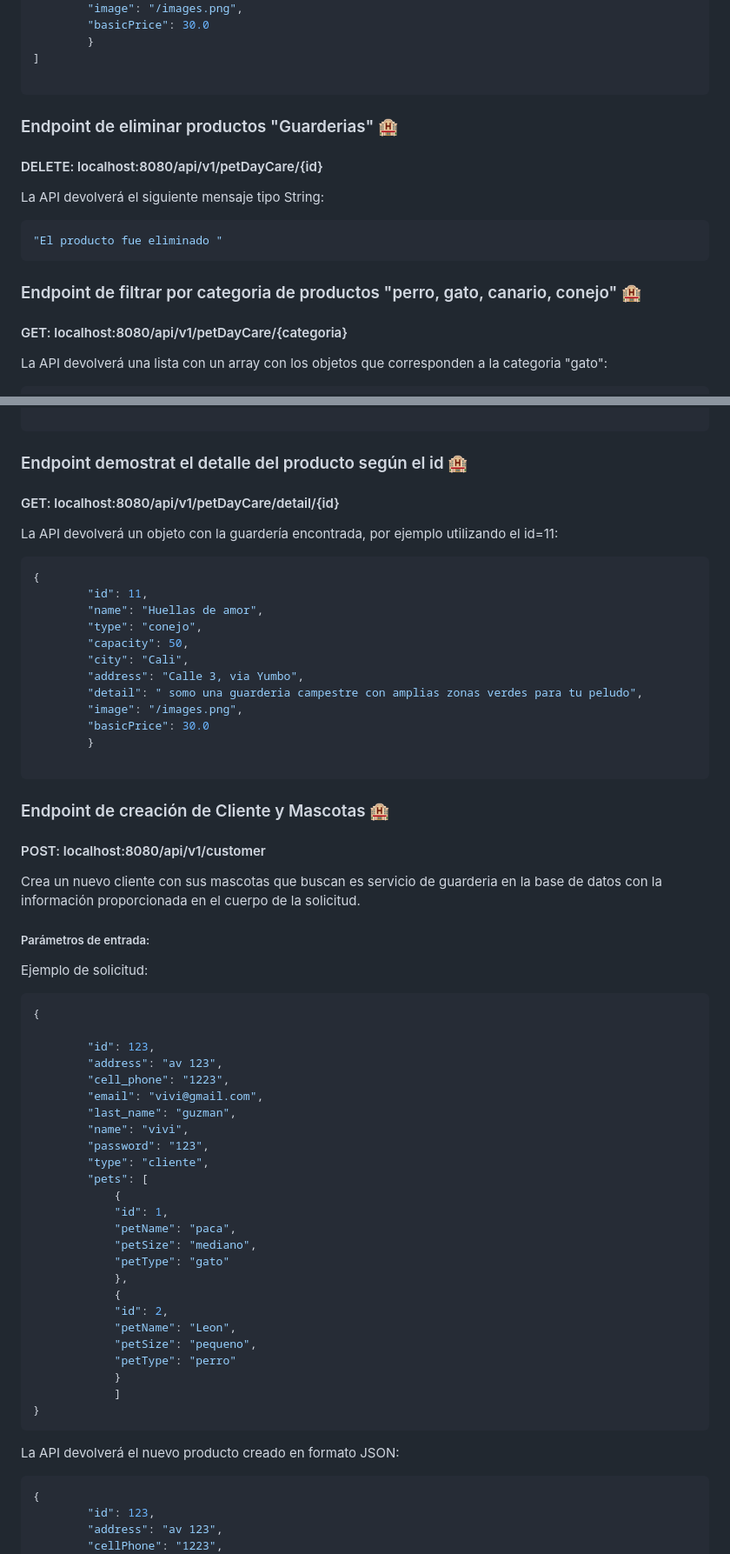
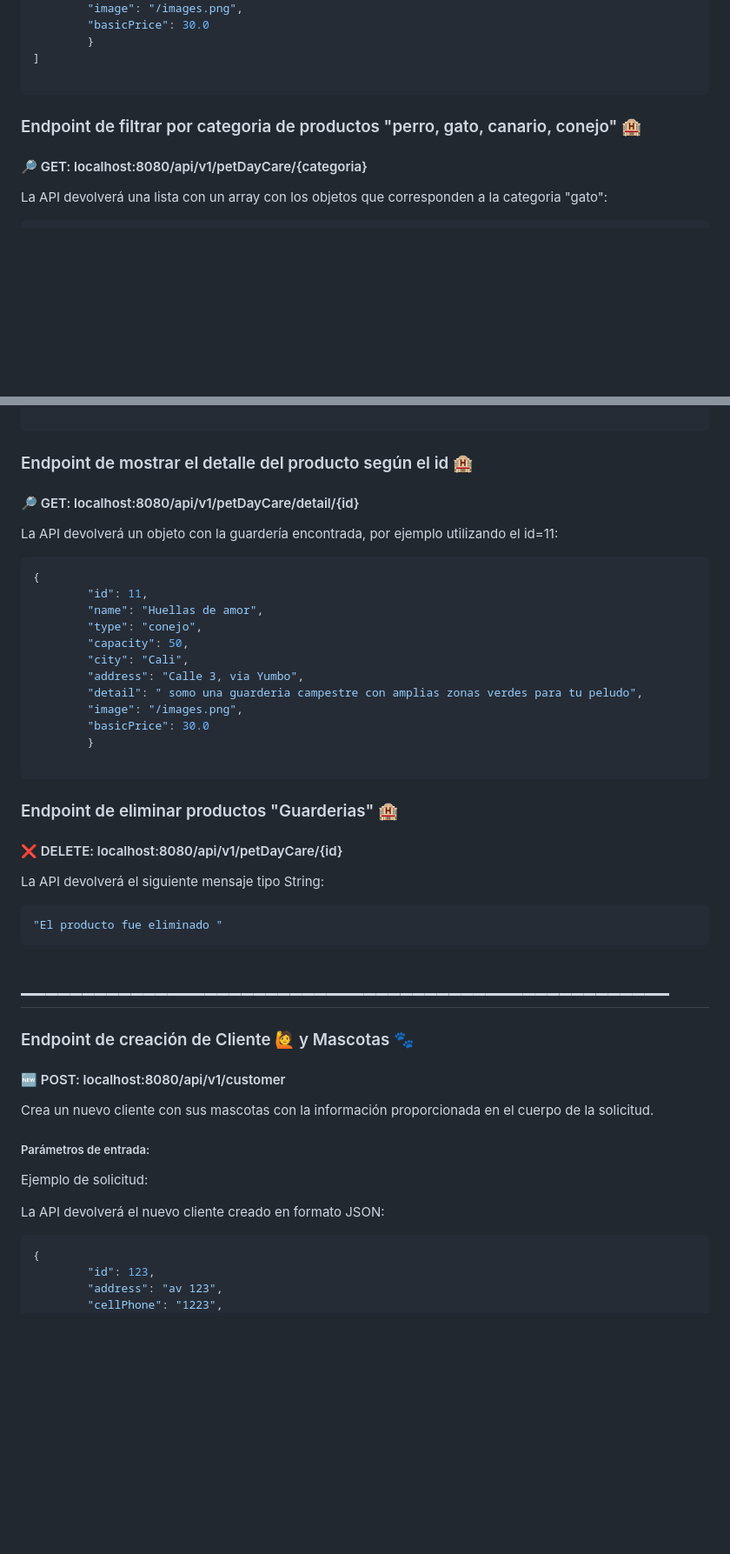
Before and after one commit to lizzmedina/petplace, a Markdown page: Back/IntegradorMaven/README.md, 2 parts joined by grey strips. Shown at 87% size. Drawn GitHub-style; blank space fills up the shorter version.

````diff
--- a/Back/IntegradorMaven/README.md
+++ b/Back/IntegradorMaven/README.md
@@ -84,20 +71,11 @@ La API devolverá el nuevo producto creado en formato JSON:
 
 ```
 
-### Endpoint de eliminar  productos "Guarderias" :hotel:
-
-#### DELETE: localhost:8080/api/v1/petDayCare/{id}
-
-La API devolverá el siguiente mensaje tipo String:
-
-```java
-"El producto fue eliminado "
-```
 
 
 ### Endpoint de filtrar por categoria de productos "perro, gato, canario, conejo" :hotel:
 
-#### GET: localhost:8080/api/v1/petDayCare/{categoria}
+#### :mag_right: GET: localhost:8080/api/v1/petDayCare/{categoria}
 
 La API devolverá una lista con un array con los objetos que corresponden a la categoria "gato":
 
@@ -129,9 +107,9 @@ La API devolverá una lista con un array con los objetos que corresponden a la c
 
 ```
 
-### Endpoint demostrat el detalle del producto según el id  :hotel:
+### Endpoint de mostrar el detalle del producto según el id  :hotel:
 
-#### GET: localhost:8080/api/v1/petDayCare/detail/{id}
+#### :mag_right: GET: localhost:8080/api/v1/petDayCare/detail/{id}
 
 La API devolverá un objeto con la guardería encontrada, por ejemplo utilizando el id=11:
 
@@ -150,47 +128,31 @@ La API devolverá un objeto con la guardería encontrada, por ejemplo utilizando
 
 ```
 
+### Endpoint de eliminar  productos "Guarderias" :hotel:
+
+#### :x: DELETE: localhost:8080/api/v1/petDayCare/{id}
+
+La API devolverá el siguiente mensaje tipo String:
+
+```java
+"El producto fue eliminado "
+```
 
 
-### Endpoint de creación de Cliente y Mascotas :hotel:
+# _____________________________________________________
 
-#### POST: localhost:8080/api/v1/customer
+### Endpoint de creación de Cliente :raising_hand: y Mascotas :feet:
 
-Crea un nuevo cliente con sus mascotas que buscan es servicio de guarderia en la base de datos con la información proporcionada en el cuerpo de la solicitud.
+#### :new: POST: localhost:8080/api/v1/customer
+
+Crea un nuevo cliente con sus mascotas con la información proporcionada en el cuerpo de la solicitud.
 
 ##### Parámetros de entrada:
 
 Ejemplo de solicitud:
 
-```java
-{
+La API devolverá el nuevo cliente creado en formato JSON:
 
-        "id": 123,
-        "address": "av 123",
-        "cell_phone": "1223",
-        "email": "vivi@gmail.com",
-        "last_name": "guzman",
-        "name": "vivi",
-        "password": "123",
-        "type": "cliente",
-        "pets": [
-            {
-            "id": 1,
-            "petName": "paca",
-            "petSize": "mediano",
-            "petType": "gato"
-            },
-            {
-            "id": 2,
-            "petName": "Leon",
-            "petSize": "pequeno",
-            "petType": "perro"
-            }
-            ]
-}
-```
-
-La API devolverá el nuevo producto creado en formato JSON:
 ```java
 {
         "id": 123,
````
Also changed, not shown: other parts of Back/IntegradorMaven/README.md (+46 -49 lines).
